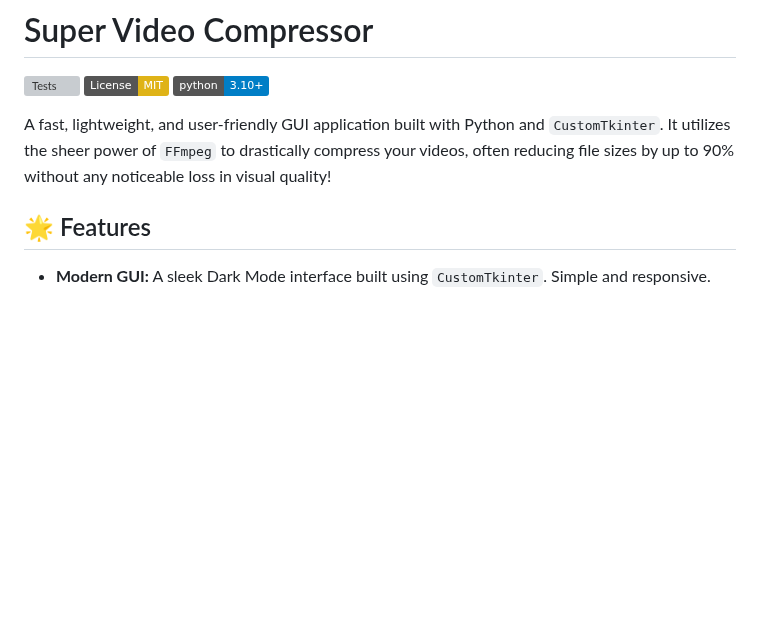
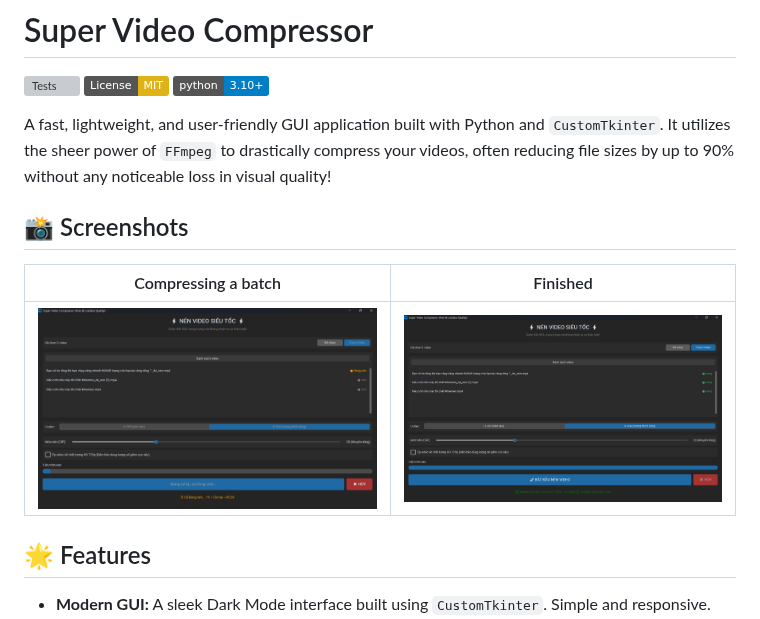
Before and after one commit to tridpt/VideoCompressor, a Markdown page: README.md, the part around the change. GitHub-like rendering; pictures changed too: docs/screenshot-done.png (added), docs/screenshot.png (added); badges without logos; blank space fills up the shorter version; grey boxes are pictures that could not be loaded.

Commit message:
Add app screenshots to README

```diff
--- a/README.md
+++ b/README.md
@@ -5,6 +5,12 @@
 [![Python](https://img.shields.io/badge/python-3.10%2B-blue.svg)](https://www.python.org/)
 
 A fast, lightweight, and user-friendly GUI application built with Python and `CustomTkinter`. It utilizes the sheer power of `FFmpeg` to drastically compress your videos, often reducing file sizes by up to 90% without any noticeable loss in visual quality!
+
+## 📸 Screenshots
+
+| Compressing a batch | Finished |
+|---|---|
+| ![App compressing videos](docs/screenshot.png) | ![Compression complete](docs/screenshot-done.png) |
 
 ## 🌟 Features
 
```
